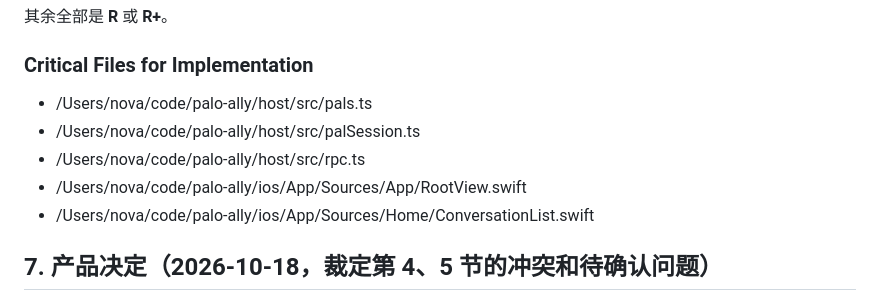
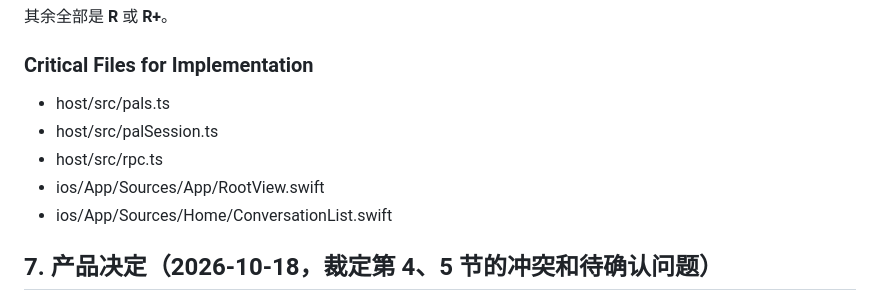
Before and after one commit to NovaShang/palo-ally, a Markdown page: docs/workbench-plan.md, the part around the change. Drawn GitHub-style.

Commit message:
The workbench plan no longer carries a local home-folder path
Co-Authored-By: Claude Sonnet 5.5 <noreply@anthropic.com>

```diff
--- a/docs/workbench-plan.md
+++ b/docs/workbench-plan.md
@@ -365,11 +365,11 @@ PalRecord 加字段(在 `palSession.ts` 的 `PalRecord`):
 其余全部是 **R** 或 **R+**。
 
 ### Critical Files for Implementation
-- /Users/nova/code/palo-ally/host/src/pals.ts
-- /Users/nova/code/palo-ally/host/src/palSession.ts
-- /Users/nova/code/palo-ally/host/src/rpc.ts
-- /Users/nova/code/palo-ally/ios/App/Sources/App/RootView.swift
-- /Users/nova/code/palo-ally/ios/App/Sources/Home/ConversationList.swift
+- host/src/pals.ts
+- host/src/palSession.ts
+- host/src/rpc.ts
+- ios/App/Sources/App/RootView.swift
+- ios/App/Sources/Home/ConversationList.swift
 
 ## 7. 产品决定（2026-10-18，裁定第 4、5 节的冲突和待确认问题）
 
```
